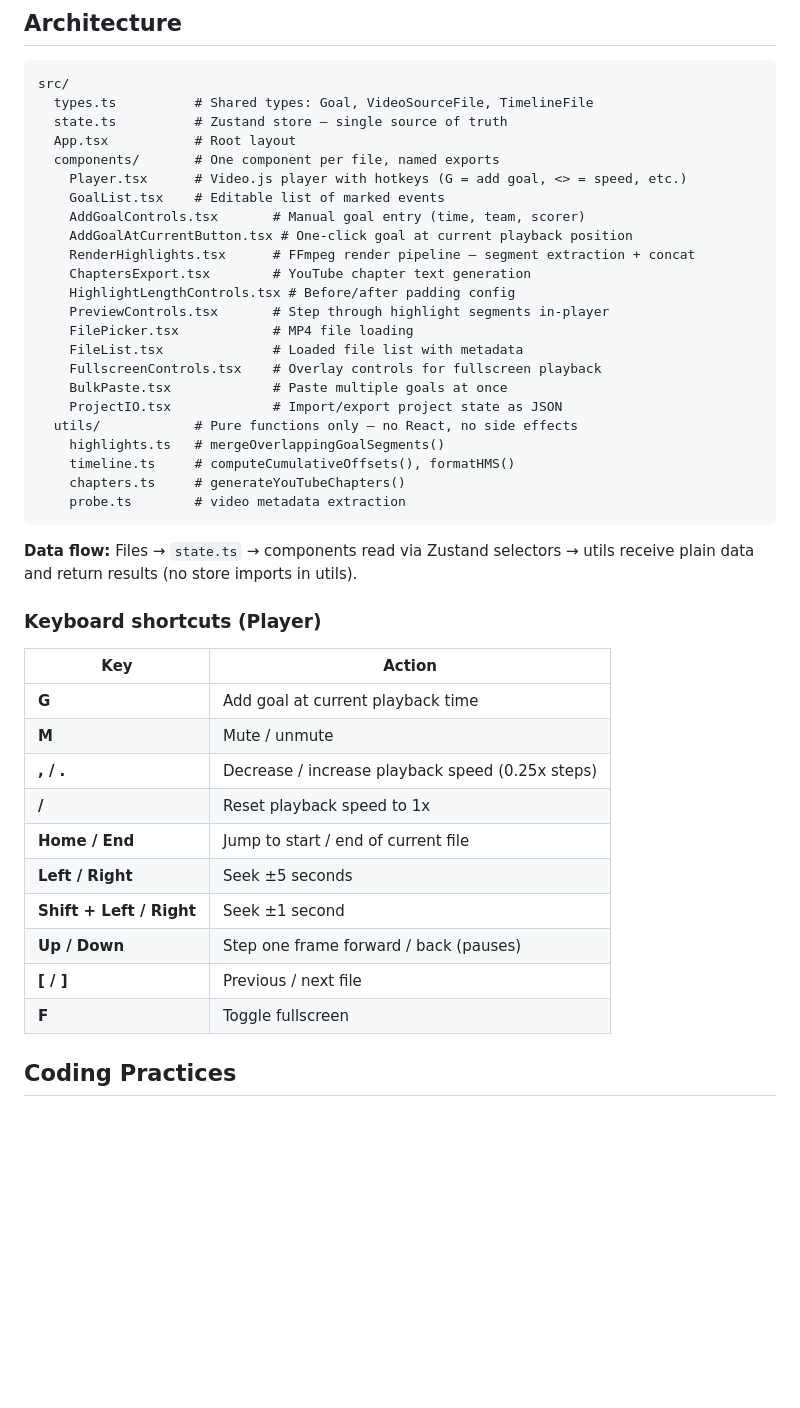
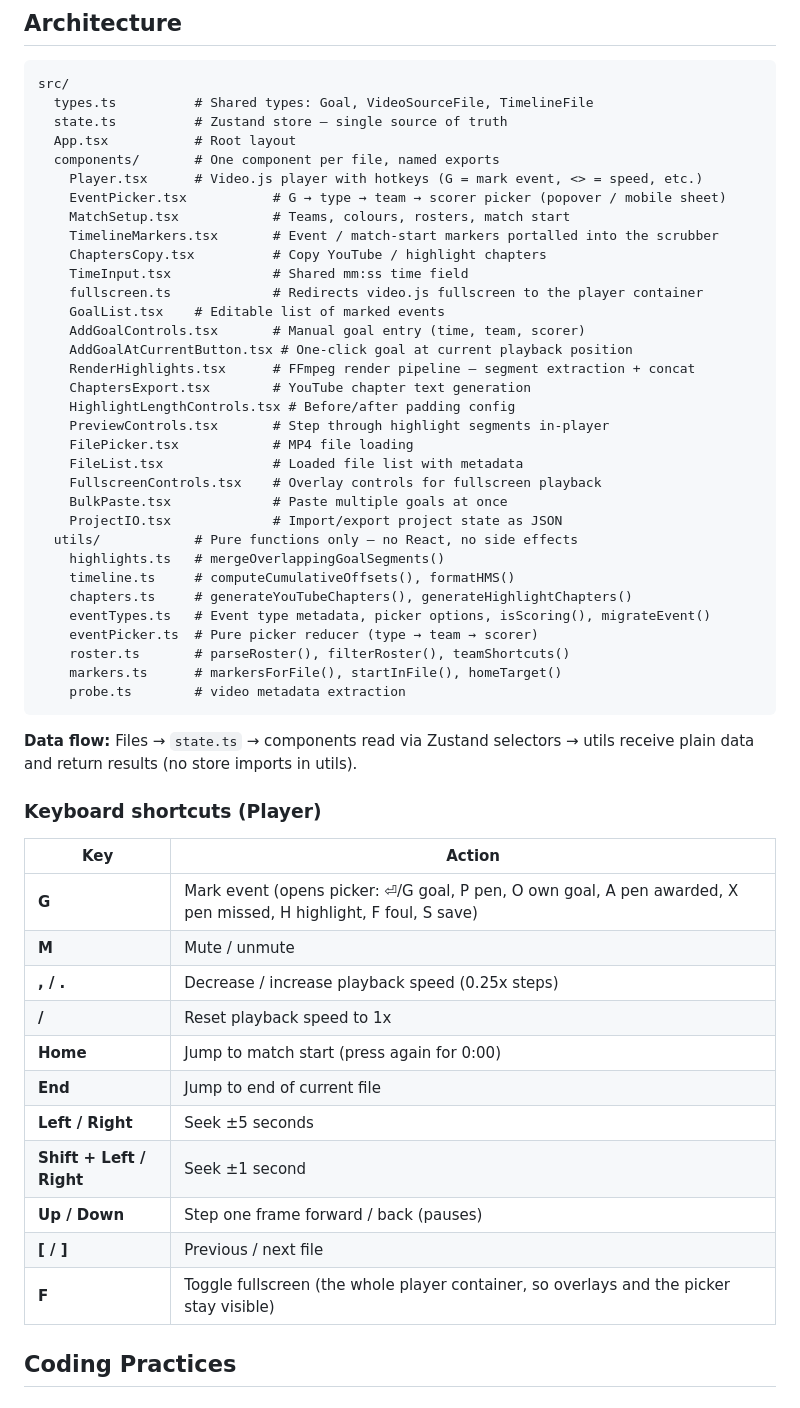
Before and after one commit to laurieainley/shooot, a Markdown page: CLAUDE.md, the part around the change. GitHub-like rendering; blank space fills up the shorter version.

Commit message:
docs: event picker, match setup and new shortcuts
Co-Authored-By: Claude Opus 5.5 <noreply@anthropic.com>

````diff
--- a/CLAUDE.md
+++ b/CLAUDE.md
@@ -45,7 +45,13 @@ src/
   state.ts          # Zustand store — single source of truth
   App.tsx           # Root layout
   components/       # One component per file, named exports
-    Player.tsx      # Video.js player with hotkeys (G = add goal, <> = speed, etc.)
+    Player.tsx      # Video.js player with hotkeys (G = mark event, <> = speed, etc.)
+    EventPicker.tsx           # G → type → team → scorer picker (popover / mobile sheet)
+    MatchSetup.tsx            # Teams, colours, rosters, match start
+    TimelineMarkers.tsx       # Event / match-start markers portalled into the scrubber
+    ChaptersCopy.tsx          # Copy YouTube / highlight chapters
+    TimeInput.tsx             # Shared mm:ss time field
+    fullscreen.ts             # Redirects video.js fullscreen to the player container
     GoalList.tsx    # Editable list of marked events
     AddGoalControls.tsx       # Manual goal entry (time, team, scorer)
     AddGoalAtCurrentButton.tsx # One-click goal at current playback position
@@ -61,7 +67,11 @@ src/
   utils/            # Pure functions only — no React, no side effects
     highlights.ts   # mergeOverlappingGoalSegments()
     timeline.ts     # computeCumulativeOffsets(), formatHMS()
-    chapters.ts     # generateYouTubeChapters()
+    chapters.ts     # generateYouTubeChapters(), generateHighlightChapters()
+    eventTypes.ts   # Event type metadata, picker options, isScoring(), migrateEvent()
+    eventPicker.ts  # Pure picker reducer (type → team → scorer)
+    roster.ts       # parseRoster(), filterRoster(), teamShortcuts()
+    markers.ts      # markersForFile(), startInFile(), homeTarget()
     probe.ts        # video metadata extraction
 ```
 
@@ -71,16 +81,17 @@ src/
 
 | Key | Action |
 |-----|--------|
-| **G** | Add goal at current playback time |
+| **G** | Mark event (opens picker: ⏎/G goal, P pen, O own goal, A pen awarded, X pen missed, H highlight, F foul, S save) |
 | **M** | Mute / unmute |
 | **, / .** | Decrease / increase playback speed (0.25x steps) |
 | **/** | Reset playback speed to 1x |
-| **Home / End** | Jump to start / end of current file |
+| **Home** | Jump to match start (press again for 0:00) |
+| **End** | Jump to end of current file |
 | **Left / Right** | Seek ±5 seconds |
 | **Shift + Left / Right** | Seek ±1 second |
 | **Up / Down** | Step one frame forward / back (pauses) |
 | **[ / ]** | Previous / next file |
-| **F** | Toggle fullscreen |
+| **F** | Toggle fullscreen (the whole player container, so overlays and the picker stay visible) |
 
 ## Coding Practices
 
````
